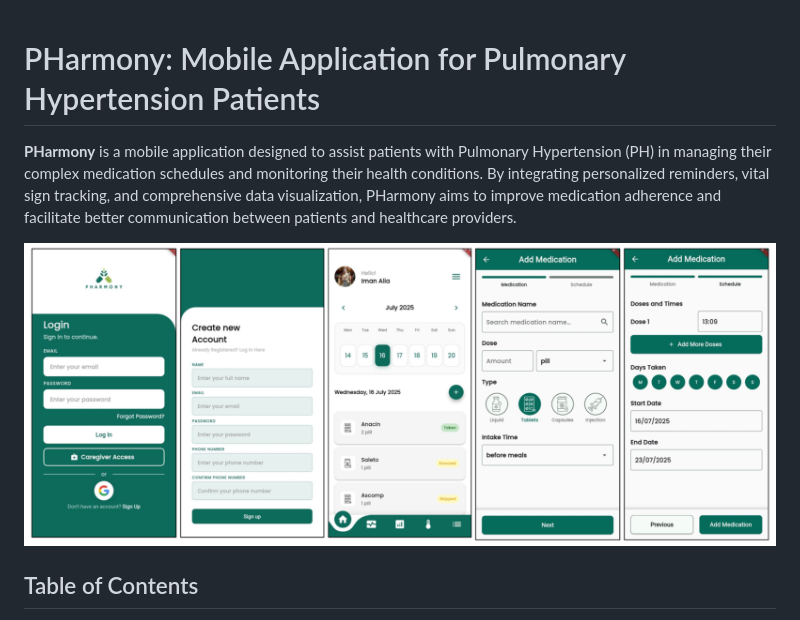
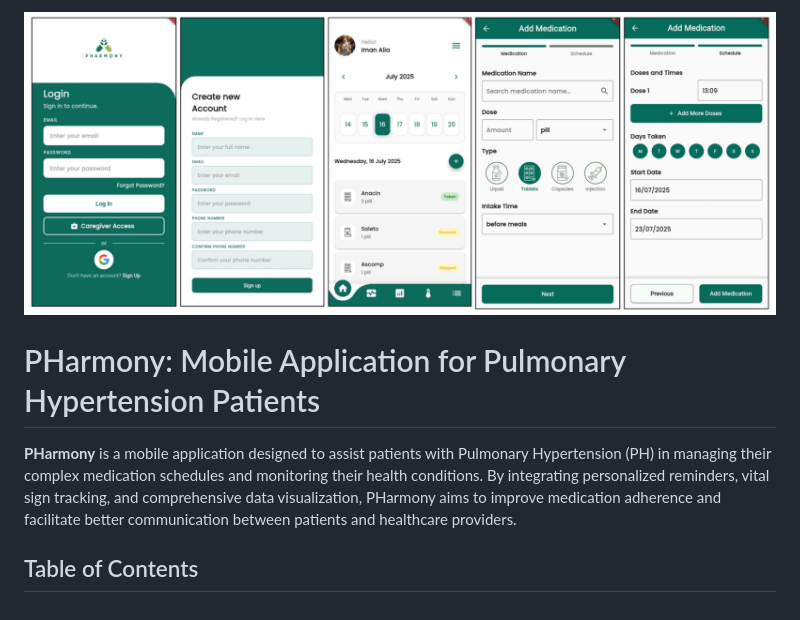
Before and after one commit to aliaaznl/pharmony-app, a Markdown page: README.md, the part around the change. Rendered like a GitHub page.

```diff
--- a/README.md
+++ b/README.md
@@ -1,8 +1,8 @@
+![My Project Screenshot](https://raw.githubusercontent.com/aliaaznl/pharmony-app/0decd90e848517b856520bc3d0fc309bae93084d/screenshot.png)
+
 # PHarmony: Mobile Application for Pulmonary Hypertension Patients
 
 **PHarmony** is a mobile application designed to assist patients with Pulmonary Hypertension (PH) in managing their complex medication schedules and monitoring their health conditions. By integrating personalized reminders, vital sign tracking, and comprehensive data visualization, PHarmony aims to improve medication adherence and facilitate better communication between patients and healthcare providers.
-
-![My Project Screenshot](https://raw.githubusercontent.com/aliaaznl/pharmony-app/0decd90e848517b856520bc3d0fc309bae93084d/screenshot.png)
 
 ## Table of Contents
 - [Overview](#overview)
```
